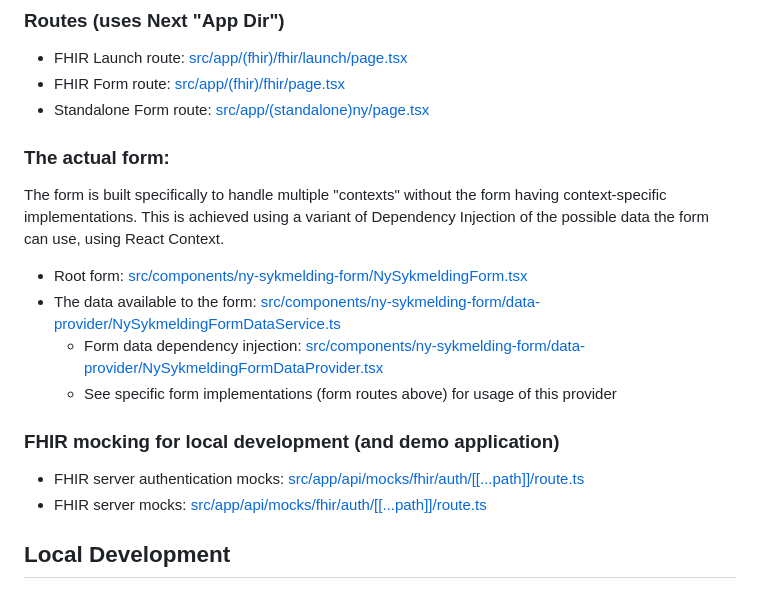
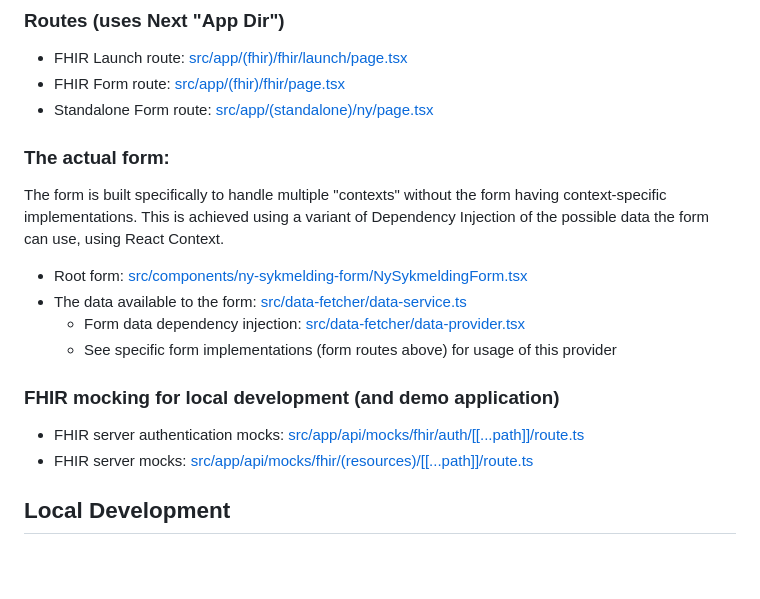
Before and after one commit to navikt/syk-inn, a Markdown page: README.md, the part around the change. Drawn GitHub-style; blank space fills up the shorter version.

Commit message:
docs: fix broken links in README.md [skip ci]

```diff
--- a/README.md
+++ b/README.md
@@ -61,21 +61,21 @@ In standalone mode, there are no FHIR-resources, so the domain will be refered t
 
 - FHIR Launch route: [src/app/(fhir)/fhir/launch/page.tsx](<src/app/(fhir)/fhir/launch/page.tsx>)
 - FHIR Form route: [src/app/(fhir)/fhir/page.tsx](<src/app/(fhir)/fhir/page.tsx>)
-- Standalone Form route: [src/app/(standalone)ny/page.tsx](<src/app/(standalone)/ny/page.tsx>)
+- Standalone Form route: [src/app/(standalone)/ny/page.tsx](<src/app/(standalone)/ny/page.tsx>)
 
 ### The actual form:
 
 The form is built specifically to handle multiple "contexts" without the form having context-specific implementations. This is achieved using a variant of Dependency Injection of the possible data the form can use, using React Context.
 
 - Root form: [src/components/ny-sykmelding-form/NySykmeldingForm.tsx](src/components/ny-sykmelding-form/NySykmeldingForm.tsx)
-- The data available to the form: [src/components/ny-sykmelding-form/data-provider/NySykmeldingFormDataService.ts](src/data-fetcher/data-service.ts)
-    - Form data dependency injection: [src/components/ny-sykmelding-form/data-provider/NySykmeldingFormDataProvider.tsx](src/data-fetcher/data-provider.tsx)
+- The data available to the form: [src/data-fetcher/data-service.ts](src/data-fetcher/data-service.ts)
+    - Form data dependency injection: [src/data-fetcher/data-provider.tsx](src/data-fetcher/data-provider.tsx)
     - See specific form implementations (form routes above) for usage of this provider
 
 ### FHIR mocking for local development (and demo application)
 
 - FHIR server authentication mocks: [src/app/api/mocks/fhir/auth/[[...path]]/route.ts](src/app/api/mocks/fhir/auth/%5B%5B...path%5D%5D/route.ts)
-- FHIR server mocks: [src/app/api/mocks/fhir/auth/[[...path]]/route.ts](src/app/api/mocks/fhir/%5B%5B...path%5D%5D/route.ts)
+- FHIR server mocks: [src/app/api/mocks/fhir/(resources)/[[...path]]/route.ts](<src/app/api/mocks/fhir/(resources)/%5B%5B...path%5D%5D/route.ts>)
 
 ## Local Development
 
```
